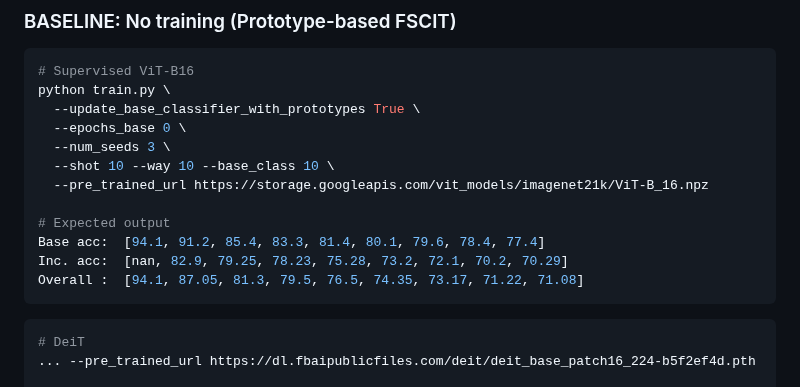
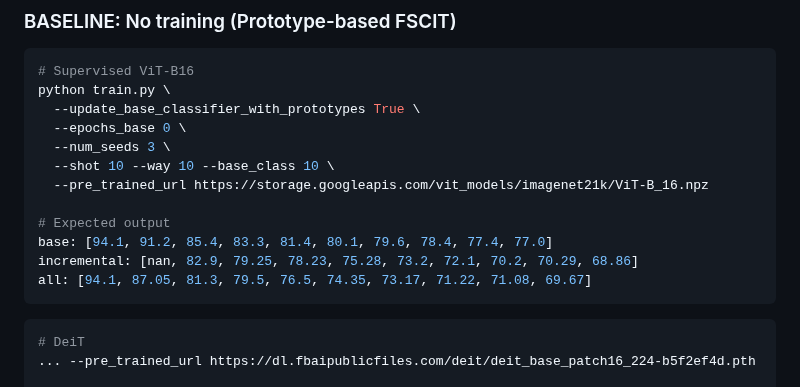
Before and after one commit to ShuvenduRoy/FSCIL_RESEARCH, a Markdown page: README.md, the part around one of its changes. GitHub-like rendering.

````diff
--- a/README.md
+++ b/README.md
@@ -127,9 +127,9 @@ python train.py \
   --pre_trained_url https://storage.googleapis.com/vit_models/imagenet21k/ViT-B_16.npz
 
 # Expected output
-Base acc:  [94.1, 91.2, 85.4, 83.3, 81.4, 80.1, 79.6, 78.4, 77.4]
-Inc. acc:  [nan, 82.9, 79.25, 78.23, 75.28, 73.2, 72.1, 70.2, 70.29]
-Overall :  [94.1, 87.05, 81.3, 79.5, 76.5, 74.35, 73.17, 71.22, 71.08]
+base: [94.1, 91.2, 85.4, 83.3, 81.4, 80.1, 79.6, 78.4, 77.4, 77.0]
+incremental: [nan, 82.9, 79.25, 78.23, 75.28, 73.2, 72.1, 70.2, 70.29, 68.86]
+all: [94.1, 87.05, 81.3, 79.5, 76.5, 74.35, 73.17, 71.22, 71.08, 69.67]
 ```
 
 ```bash
````
Also changed, not shown: other parts of README.md (+12 -9 lines).
